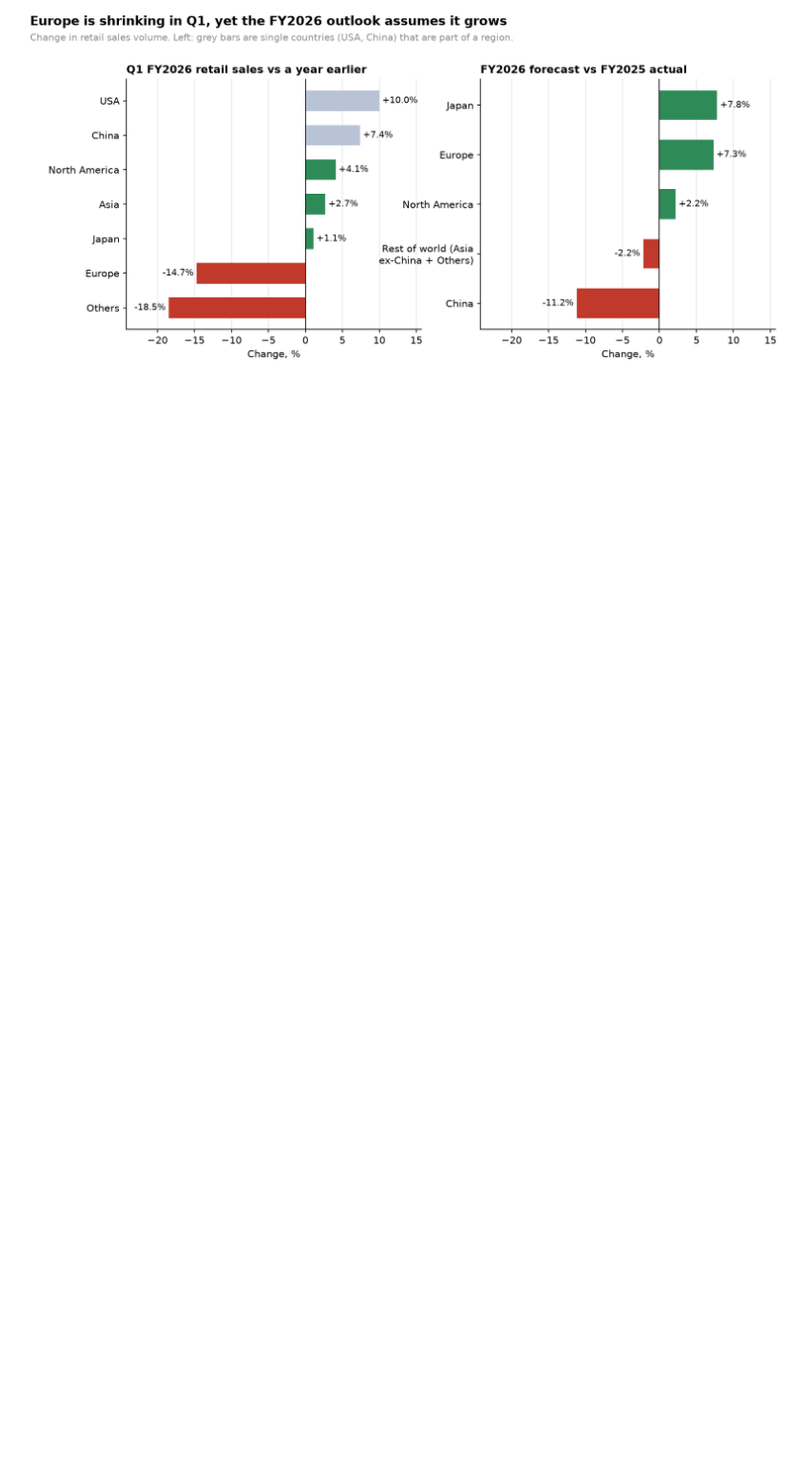
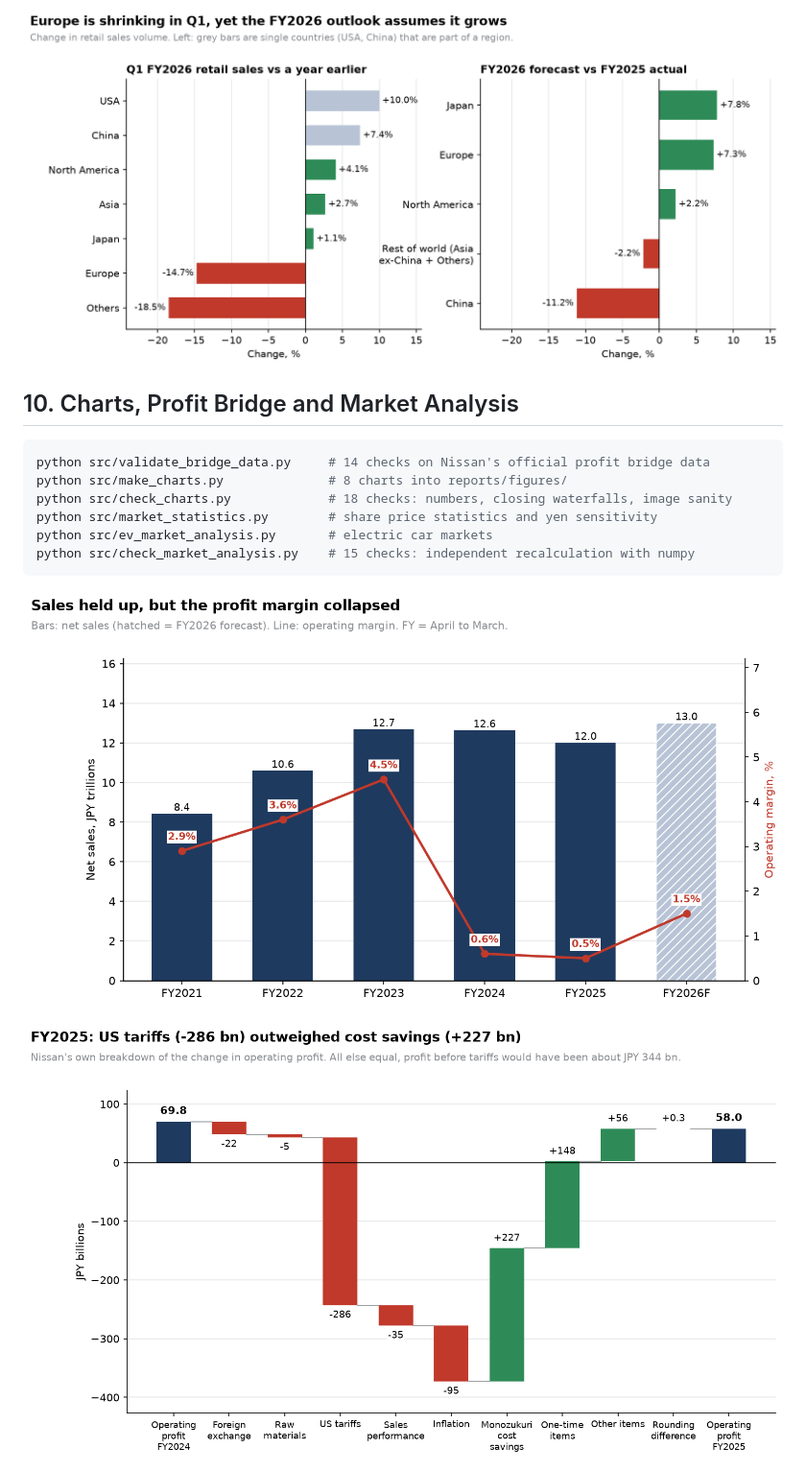
Before and after one commit to balkisslama/Nissan-turnaround-2027, a Markdown page: README.md, the part around one of its changes. Shown at 96% size. Drawn GitHub-style; blank space fills up the shorter version.

````diff
--- a/README.md
+++ b/README.md
@@ -139,3 +139,18 @@ python src/check_charts.py           # 18 checks: numbers, closing waterfalls, i
 
 ![Volume changes](reports/figures/fig08_volume_changes.png)
 
+## 10. Charts, Profit Bridge and Market Analysis
+
+```powershell
+python src/validate_bridge_data.py     # 14 checks on Nissan's official profit bridge data
+python src/make_charts.py              # 8 charts into reports/figures/
+python src/check_charts.py             # 18 checks: numbers, closing waterfalls, image sanity
+python src/market_statistics.py        # share price statistics and yen sensitivity
+python src/ev_market_analysis.py       # electric car markets
+python src/check_market_analysis.py    # 15 checks: independent recalculation with numpy
+```
+
+![Sales and margin](reports/figures/fig01_sales_and_margin.png)
+
+![FY2025 profit bridge](reports/figures/fig06_profit_bridge_fy2025.png)
+
````
Also changed, not shown: other parts of README.md (+52 -16 lines), docs/scenario_drivers.md (added, +42 -0 lines), reports/figures/fig12_outlook_drivers.png (added), reports/figures/fig13_volume_tariff_sensitivity.png (added), 9 other files.
